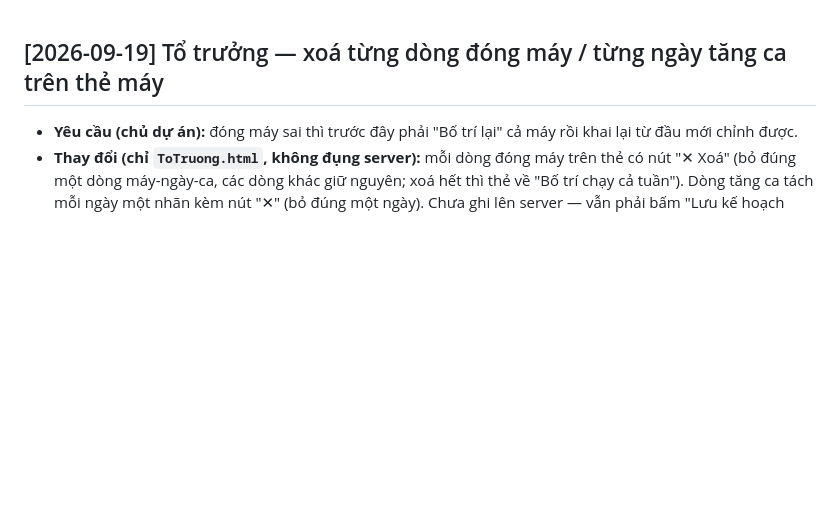
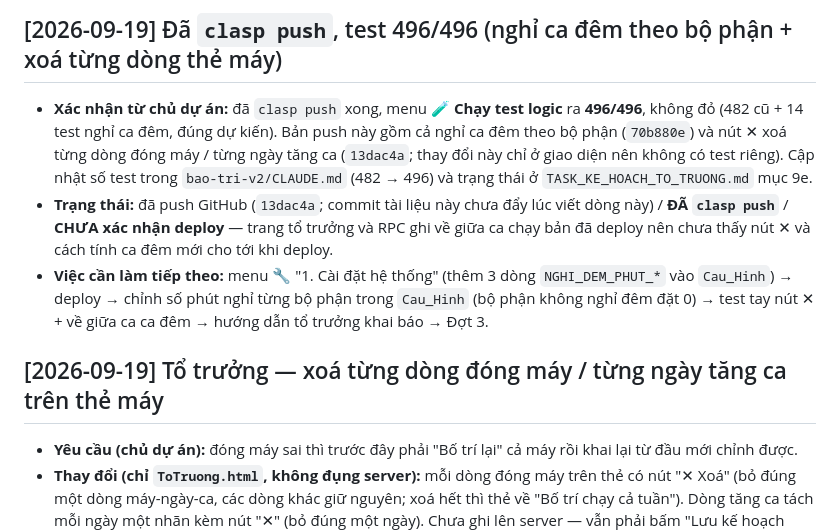
Before and after one commit to knstepforward-sys/saphia-bao-tri-v2, a Markdown page: NOTES.md, the part around the change. Rendered like a GitHub page; blank space fills up the shorter version.

Commit message:
ghi nhan da clasp push, test 496/496: nghi ca dem + xoa tung dong
Co-Authored-By: Claude Sonnet 5 <noreply@anthropic.com>

```diff
--- a/NOTES.md
+++ b/NOTES.md
@@ -1,3 +1,8 @@
+## [2026-09-19] Đã `clasp push`, test 496/496 (nghỉ ca đêm theo bộ phận + xoá từng dòng thẻ máy)
+- **Xác nhận từ chủ dự án:** đã `clasp push` xong, menu 🧪 **Chạy test logic** ra **496/496**, không đỏ (482 cũ + 14 test nghỉ ca đêm, đúng dự kiến). Bản push này gồm cả nghỉ ca đêm theo bộ phận (`70b880e`) và nút ✕ xoá từng dòng đóng máy / từng ngày tăng ca (`13dac4a`; thay đổi này chỉ ở giao diện nên không có test riêng). Cập nhật số test trong `bao-tri-v2/CLAUDE.md` (482 → 496) và trạng thái ở `TASK_KE_HOACH_TO_TRUONG.md` mục 9e.
+- **Trạng thái:** đã push GitHub (`13dac4a`; commit tài liệu này chưa đẩy lúc viết dòng này) / **ĐÃ `clasp push`** / **CHƯA xác nhận deploy** — trang tổ trưởng và RPC ghi về giữa ca chạy bản đã deploy nên chưa thấy nút ✕ và cách tính ca đêm mới cho tới khi deploy.
+- **Việc cần làm tiếp theo:** menu 🔧 "1. Cài đặt hệ thống" (thêm 3 dòng `NGHI_DEM_PHUT_*` vào `Cau_Hinh`) → deploy → chỉnh số phút nghỉ từng bộ phận trong `Cau_Hinh` (bộ phận không nghỉ đêm đặt 0) → test tay nút ✕ + về giữa ca ca đêm → hướng dẫn tổ trưởng khai báo → Đợt 3.
+
 ## [2026-09-19] Tổ trưởng — xoá từng dòng đóng máy / từng ngày tăng ca trên thẻ máy
 - **Yêu cầu (chủ dự án):** đóng máy sai thì trước đây phải "Bố trí lại" cả máy rồi khai lại từ đầu mới chỉnh được.
 - **Thay đổi (chỉ `ToTruong.html`, không đụng server):** mỗi dòng đóng máy trên thẻ có nút "✕ Xoá" (bỏ đúng một dòng máy-ngày-ca, các dòng khác giữ nguyên; xoá hết thì thẻ về "Bố trí chạy cả tuần"). Dòng tăng ca tách mỗi ngày một nhãn kèm nút "✕" (bỏ đúng một ngày). Chưa ghi lên server — vẫn phải bấm "Lưu kế hoạch tuần". Không hỏi xác nhận từng lần.
```
Also changed, not shown: TASK_KE_HOACH_TO_TRUONG.md (+3 -3 lines), bao-tri-v2/CLAUDE.md (+3 -3 lines).
